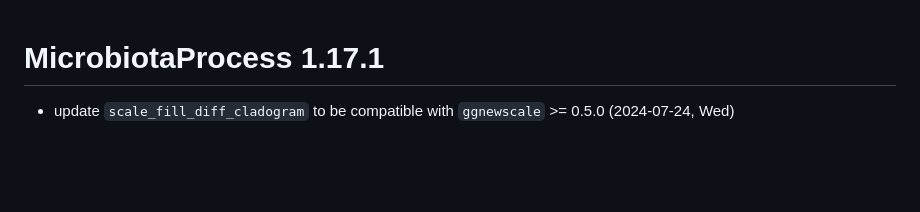
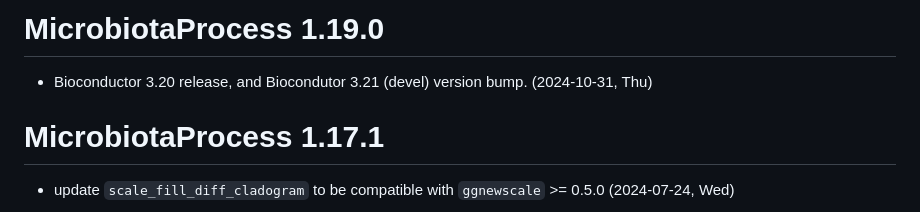
Before and after one commit to YuLab-SMU/MicrobiotaProcess, a Markdown page: NEWS.md, the part around the change. Drawn GitHub-style; blank space fills up the shorter version.

Commit message:
Bioconductor 3.20 release

```diff
--- a/NEWS.md
+++ b/NEWS.md
@@ -1,3 +1,7 @@
+# MicrobiotaProcess 1.19.0
+
++ Bioconductor 3.20 release, and Biocondutor 3.21 (devel) version bump. (2024-10-31, Thu)
+
 # MicrobiotaProcess 1.17.1
 
 + update `scale_fill_diff_cladogram` to be compatible with `ggnewscale` >= 0.5.0 (2024-07-24, Wed)
```
